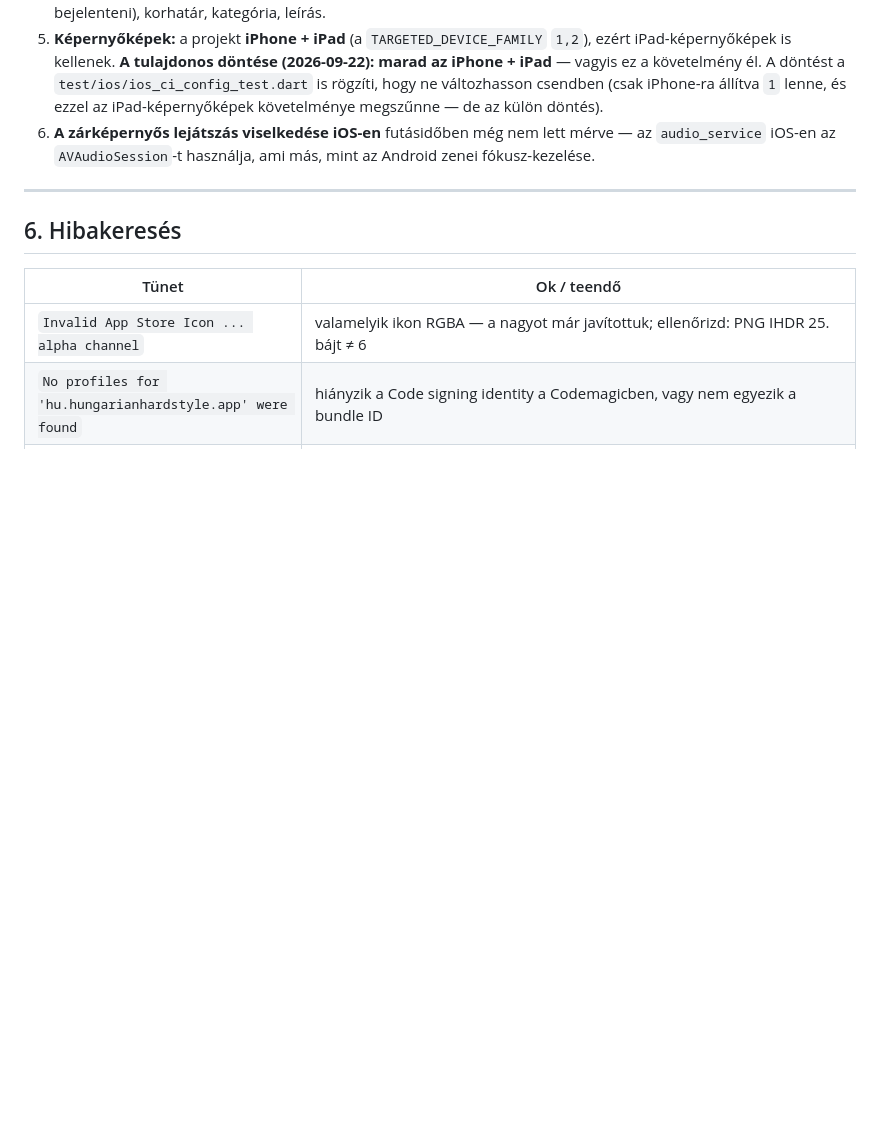
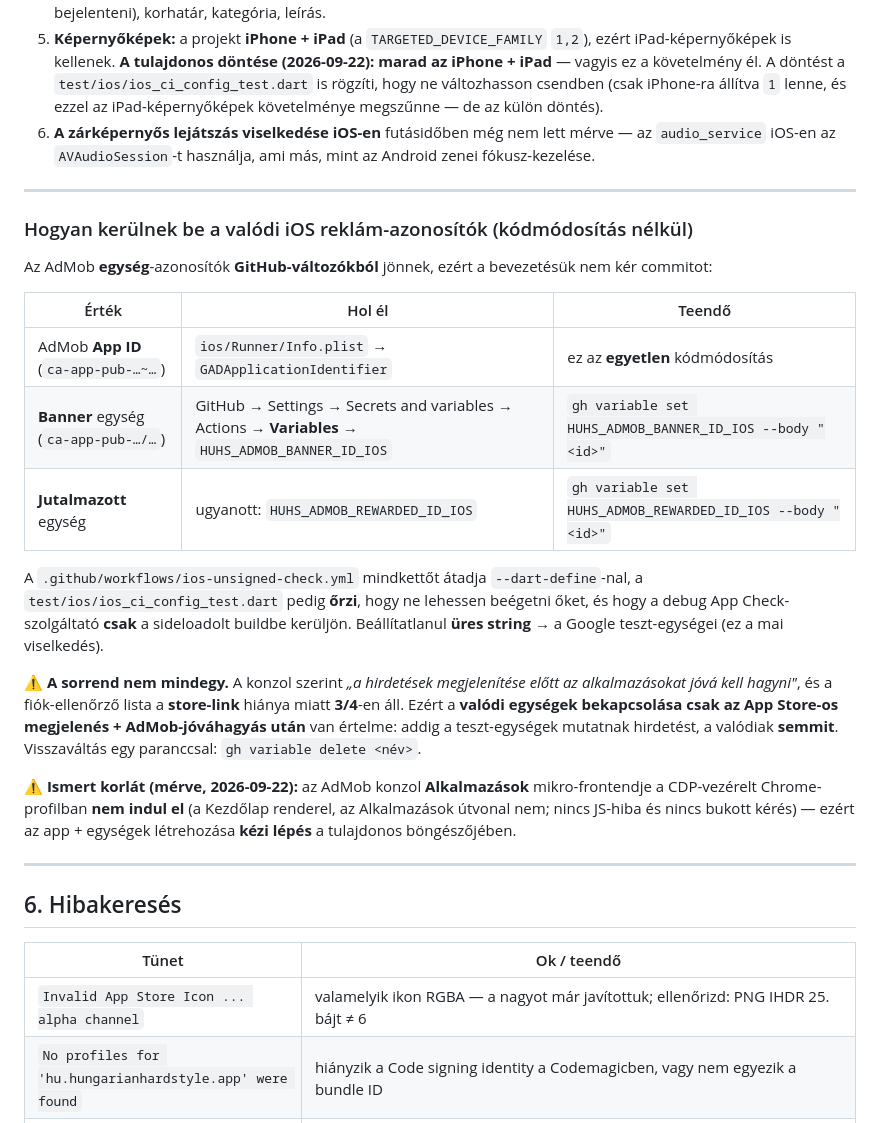
Before and after one commit to hungarianhardstyle/hungarian-hardstyle-app, a Markdown page: docs/IOS-CI-TESTFLIGHT.md, the part around the change. GitHub-like rendering; blank space fills up the shorter version.

Commit message:
﻿iOS: a valodi reklam-azonositok bevezetesenek menete a doksiban
A CI ZOLD a GitHub-valtozos bekotessel (run 35742007813): a `vars.*` beallitatlanul
ures string, tehat a mai viselkedes (Google teszt-egysegek) valtozatlanul epul.

Dokumentalva (docs/IOS-CI-TESTFLIGHT.md):
- hova kerul a 3 ertek: App ID -> Info.plist GADApplicationIdentifier (ez az egyetlen
  kodmodositas), a ket egyseg -> GitHub Variables (gh variable set, commit nelkul);
- miert NEM mindegy a sorrend: a konzol szerint a hirdetesek megjelenese elott az
  alkalmazast jovahagyni kell, es a fiok-ellenorzo lista a store-link hianya miatt
  3/4-en all -> a valodi egysegek bekapcsolasa csak az App Store-os megjelenes utan
  van ertelme (addig a teszt-egysegek mutatnak hirdetest, a valodiak semmit);
- visszavaltas egy paranccsal: gh variable delete <nev>;
- az AdMob konzol "Alkalmazasok" mikro-frontendje a CDP-profilban nem indul el
  (merve), ezert az app + egysegek letrehozasa kezi lepes.

Csak dokumentacio; futaskodu nem valtozott. flutter test test/ios -> 17/17.

```diff
--- a/docs/IOS-CI-TESTFLIGHT.md
+++ b/docs/IOS-CI-TESTFLIGHT.md
@@ -404,6 +404,36 @@ a **nyilvános** megjelenést:
 
 ---
 
+### Hogyan kerülnek be a valódi iOS reklám-azonosítók (kódmódosítás nélkül)
+
+Az AdMob **egység**-azonosítók **GitHub-változókból** jönnek, ezért a bevezetésük
+nem kér commitot:
+
+| Érték | Hol él | Teendő |
+|---|---|---|
+| AdMob **App ID** (`ca-app-pub-…~…`) | `ios/Runner/Info.plist` → `GADApplicationIdentifier` | ez az **egyetlen** kódmódosítás |
+| **Banner** egység (`ca-app-pub-…/…`) | GitHub → Settings → Secrets and variables → Actions → **Variables** → `HUHS_ADMOB_BANNER_ID_IOS` | `gh variable set HUHS_ADMOB_BANNER_ID_IOS --body "<id>"` |
+| **Jutalmazott** egység | ugyanott: `HUHS_ADMOB_REWARDED_ID_IOS` | `gh variable set HUHS_ADMOB_REWARDED_ID_IOS --body "<id>"` |
+
+A `.github/workflows/ios-unsigned-check.yml` mindkettőt átadja `--dart-define`-nal, a
+`test/ios/ios_ci_config_test.dart` pedig **őrzi**, hogy ne lehessen beégetni őket, és
+hogy a debug App Check-szolgáltató **csak** a sideloadolt buildbe kerüljön.
+Beállítatlanul **üres string** → a Google teszt-egységei (ez a mai viselkedés).
+
+**⚠️ A sorrend nem mindegy.** A konzol szerint *„a hirdetések megjelenítése előtt az
+alkalmazásokat jóvá kell hagyni"*, és a fiók-ellenőrző lista a **store-link** hiánya
+miatt **3/4**-en áll. Ezért a **valódi egységek bekapcsolása csak az App Store-os
+megjelenés + AdMob-jóváhagyás után** van értelme: addig a teszt-egységek mutatnak
+hirdetést, a valódiak **semmit**. Visszaváltás egy paranccsal:
+`gh variable delete <név>`.
+
+**⚠️ Ismert korlát (mérve, 2026-09-22):** az AdMob konzol **Alkalmazások**
+mikro-frontendje a CDP-vezérelt Chrome-profilban **nem indul el** (a Kezdőlap
+renderel, az Alkalmazások útvonal nem; nincs JS-hiba és nincs bukott kérés) — ezért
+az app + egységek létrehozása **kézi lépés** a tulajdonos böngészőjében.
+
+---
+
 ## 6. Hibakeresés
 
 | Tünet | Ok / teendő |
```
